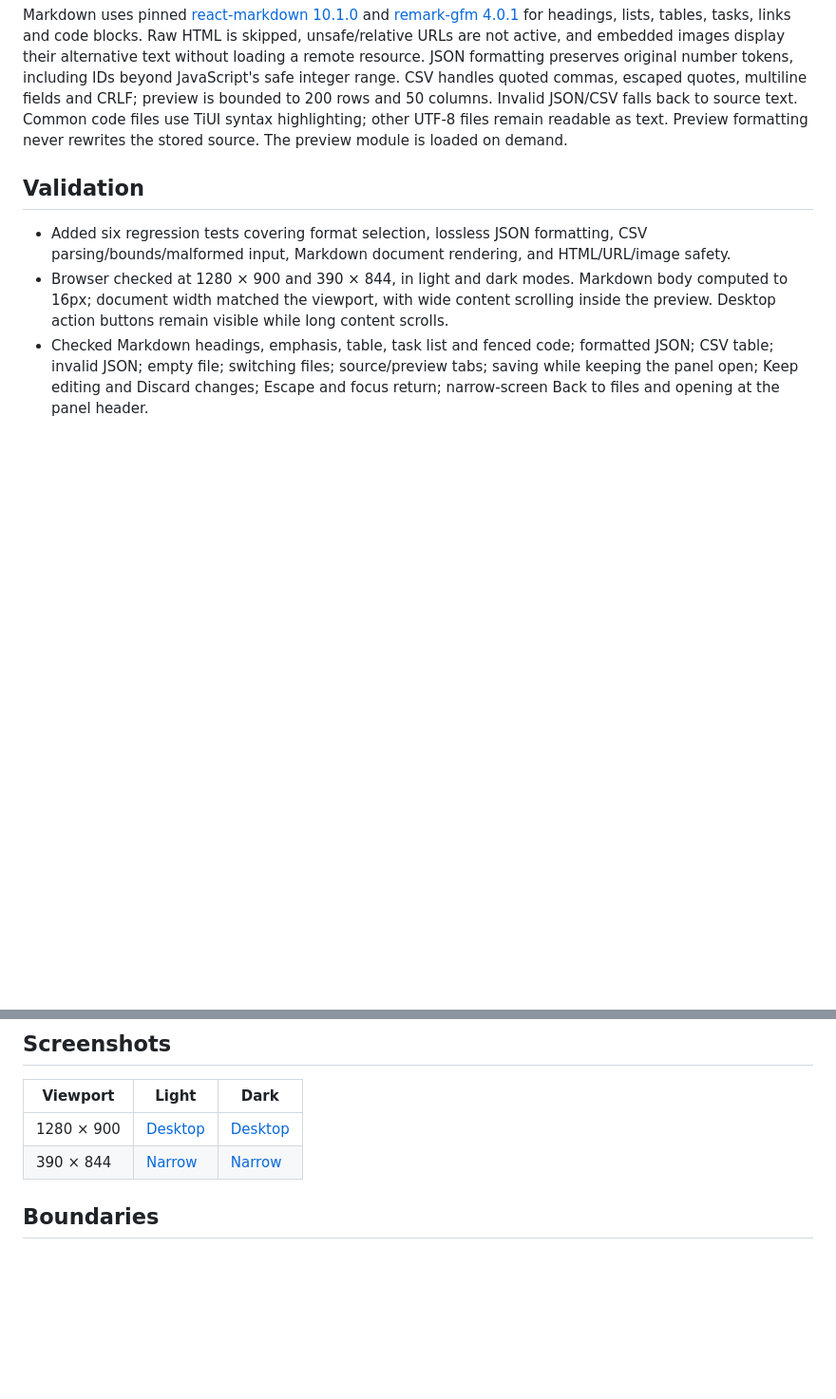
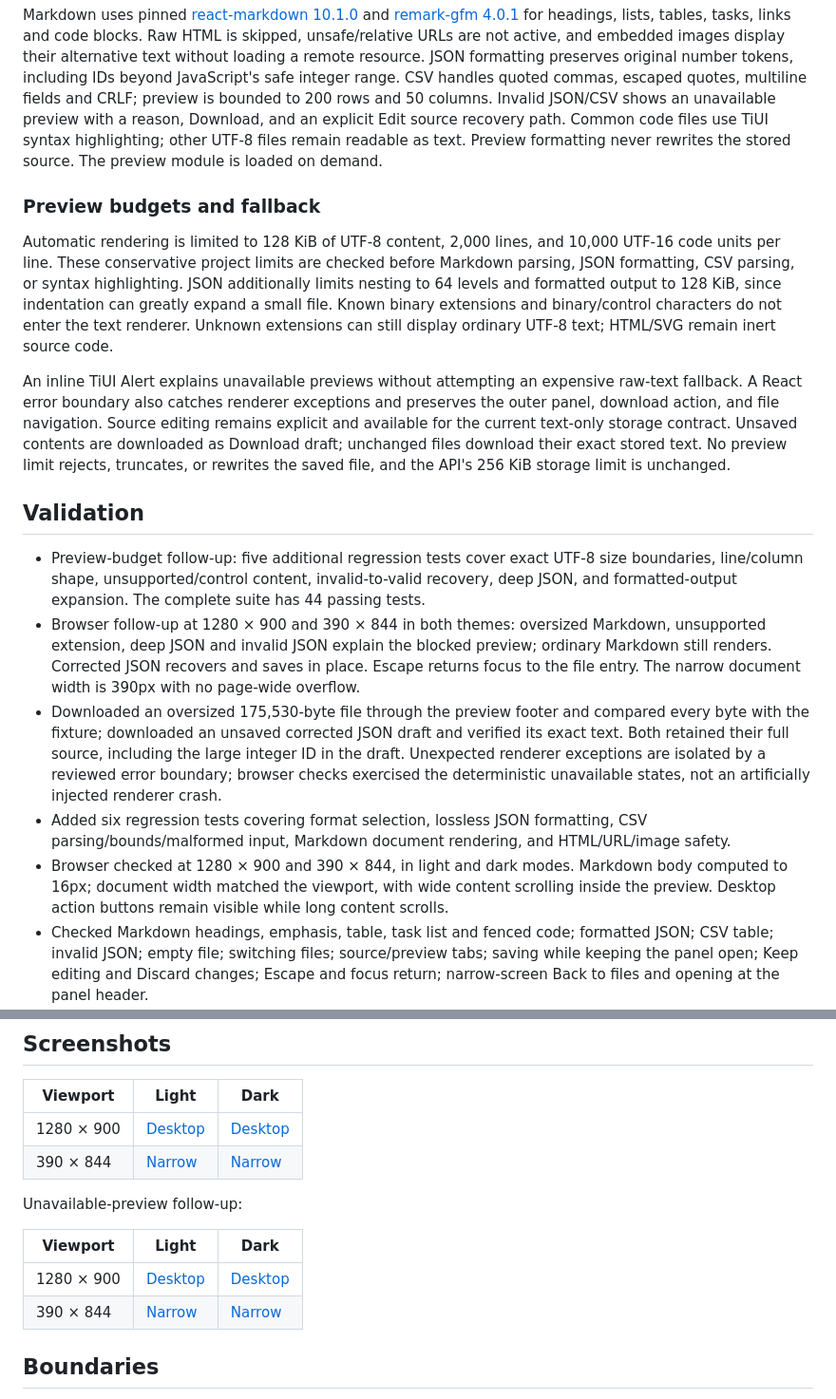
Before and after one commit to mem9-ai/tidb-agentspace, a Markdown page: docs/file-preview-verification.md, 2 parts joined by grey strips. Shown at 95% size. Rendered like a GitHub page; blank space fills up the shorter version.

Commit message:
feat(files): bound previews and retain download fallback
Signed-off-by: siddon <siddontang@gmail.com>

```diff
--- a/docs/file-preview-verification.md
+++ b/docs/file-preview-verification.md
@@ -16,12 +16,41 @@ tasks, links and code blocks. Raw HTML is skipped, unsafe/relative URLs are not
 and embedded images display their alternative text without loading a remote resource.
 JSON formatting preserves original number tokens, including IDs beyond JavaScript's safe
 integer range. CSV handles quoted commas, escaped quotes, multiline fields and CRLF;
-preview is bounded to 200 rows and 50 columns. Invalid JSON/CSV falls back to source text.
+preview is bounded to 200 rows and 50 columns. Invalid JSON/CSV shows an unavailable preview
+with a reason, Download, and an explicit Edit source recovery path.
 Common code files use TiUI syntax highlighting; other UTF-8 files remain readable as text.
 Preview formatting never rewrites the stored source. The preview module is loaded on demand.
 
+### Preview budgets and fallback
+
+Automatic rendering is limited to 128 KiB of UTF-8 content, 2,000 lines, and 10,000 UTF-16
+code units per line. These conservative project limits are checked before Markdown parsing,
+JSON formatting, CSV parsing, or syntax highlighting. JSON additionally limits nesting to
+64 levels and formatted output to 128 KiB, since indentation can greatly expand a small file.
+Known binary extensions and binary/control characters do not enter the text renderer.
+Unknown extensions can still display ordinary UTF-8 text; HTML/SVG remain inert source code.
+
+An inline TiUI Alert explains unavailable previews without attempting an expensive raw-text
+fallback. A React error boundary also catches renderer exceptions and preserves the outer
+panel, download action, and file navigation. Source editing remains explicit and available
+for the current text-only storage contract. Unsaved contents are downloaded as Download draft;
+unchanged files download their exact stored text. No preview limit rejects, truncates, or
+rewrites the saved file, and the API's 256 KiB storage limit is unchanged.
+
 ## Validation
 
+- Preview-budget follow-up: five additional regression tests cover exact UTF-8 size
+  boundaries, line/column shape, unsupported/control content, invalid-to-valid recovery,
+  deep JSON, and formatted-output expansion. The complete suite has 44 passing tests.
+- Browser follow-up at 1280 × 900 and 390 × 844 in both themes: oversized Markdown,
+  unsupported extension, deep JSON and invalid JSON explain the blocked preview; ordinary
+  Markdown still renders. Corrected JSON recovers and saves in place. Escape returns focus
+  to the file entry. The narrow document width is 390px with no page-wide overflow.
+- Downloaded an oversized 175,530-byte file through the preview footer and compared every
+  byte with the fixture; downloaded an unsaved corrected JSON draft and verified its exact
+  text. Both retained their full source, including the large integer ID in the draft.
+  Unexpected renderer exceptions are isolated by a reviewed error boundary; browser checks
+  exercised the deterministic unavailable states, not an artificially injected renderer crash.
 - Added six regression tests covering format selection, lossless JSON formatting, CSV
   parsing/bounds/malformed input, Markdown document rendering, and HTML/URL/image safety.
 - Browser checked at 1280 × 900 and 390 × 844, in light and dark modes. Markdown body
@@ -46,6 +75,13 @@ The repository quality gate and latest-head GitHub CI results are recorded in th
 | 1280 × 900 | [Desktop](screenshots/files-sidebar-light-1280.png) | [Desktop](screenshots/files-sidebar-dark-1280.png) |
 | 390 × 844  | [Narrow](screenshots/files-sidebar-light-390.png)   | [Narrow](screenshots/files-sidebar-dark-390.png)   |
 
+Unavailable-preview follow-up:
+
+| Viewport   | Light                                                   | Dark                                                   |
+| ---------- | ------------------------------------------------------- | ------------------------------------------------------ |
+| 1280 × 900 | [Desktop](screenshots/files-unavailable-light-1280.png) | [Desktop](screenshots/files-unavailable-dark-1280.png) |
+| 390 × 844  | [Narrow](screenshots/files-unavailable-light-390.png)   | [Narrow](screenshots/files-unavailable-dark-390.png)   |
+
 ## Boundaries
 
 The backend contract, authorization and storage limit are unchanged. The local demo accepts
```
Also changed, not shown: docs/architecture.md (+4 -1 lines), docs/standards/tiui-design-system.md (+9 -0 lines), docs/screenshots/files-unavailable-dark-1280.png (added), docs/screenshots/files-unavailable-dark-390.png (added), docs/screenshots/files-unavailable-light-1280.png (added), docs/screenshots/files-unavailable-light-390.png (added), 4 other files.
